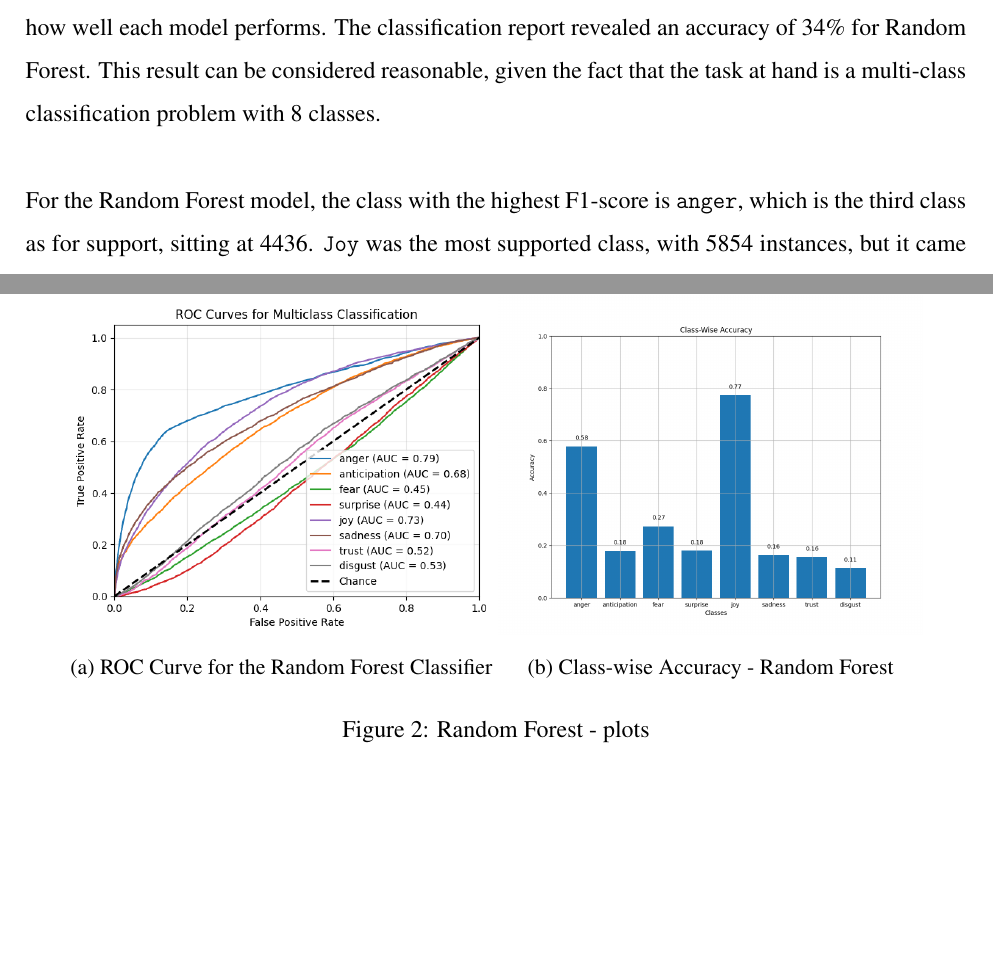
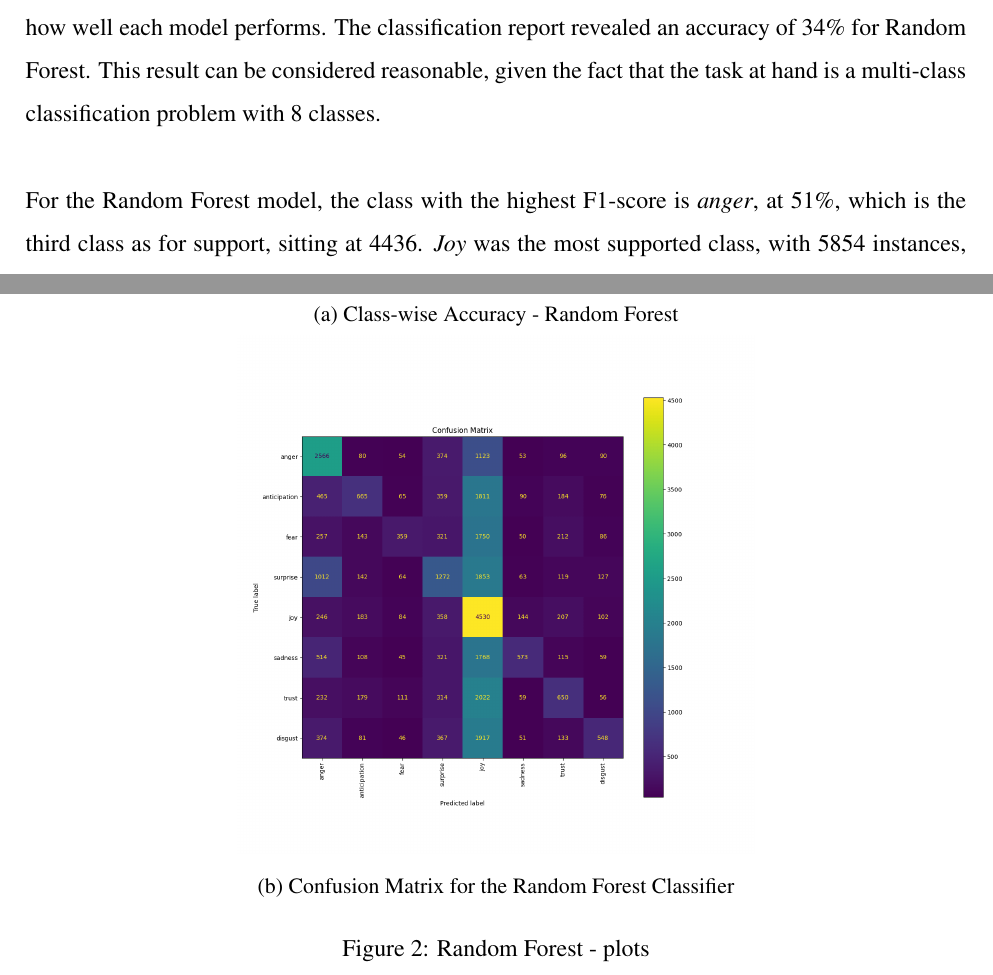
Before and after one commit to ChefBB/TA_project, a LaTeX document (report/Relazione.tex, which reads report/results.tex): two parts of pages 6 and 7 of 14 before the commit and two parts of pages 6 and 7 of 15 after it, joined at a grey line, cut so that both start at the same text, the shorter picture padded with empty space. Compiled offline with pdfLaTeX.

Commit message:
final i think

```diff
--- a/report/results.tex
+++ b/report/results.tex
@@ -8,7 +8,7 @@ report revealed an accuracy of 34\% for Random Forest.
 This result can be considered reasonable, given the fact that the task at hand
 is a multi-class classification problem with 8 classes.\\
 
-For the Random Forest model, the class with the highest F1-score is \texttt{anger},
+For the Random Forest model, the class with the highest F1-score is \textit{anger}, at 51\%,
 which is the third class as for support, sitting at 4436.
-\texttt{Joy} was the most supported class, with 5854 instances, but it came second
+\textit{Joy} was the most supported class, with 5854 instances, but it came second
 as for the F1-score, which was of 0.40. The second class based off support, which
@@ -22,19 +30,47 @@ two out of eight classes. Image \ref{fig:cwa_rf} shows class-wise accuracy.\\
     \centering
     \begin{subfigure}{0.45\textwidth}
         \centering
-        \includegraphics[width=\textwidth]{pictures/roc_rf.png}
-        \caption{ROC Curve for the Random Forest Classifier}
-        \label{fig:roc_rf}
-    \end{subfigure}
-    \begin{subfigure}{0.45\textwidth}
-        \centering
-        \includegraphics[width=\textwidth]{pictures/class_accuracy.png}
+        \includegraphics[width=\textwidth]{pictures/class_accuracy_rf.png}
         \caption{Class-wise Accuracy - Random Forest}
         \label{fig:cwa_rf}
+    \end{subfigure}
+    \begin{subfigure}{0.55\textwidth}
+        \centering
+        \includegraphics[width=\textwidth]{pictures/confusion_matrix_rf.png}
+        \caption{Confusion Matrix for the Random Forest Classifier}
+        \label{fig:roc_rf}
     \end{subfigure}
     \caption{Random Forest - plots}
     \label{fig:side_by_side}
 \end{figure}
+
+% For the Random Forest model, the class with the highest F1-score is \texttt{anger},
+% which is the third class as for support, sitting at 4436.
+% \texttt{Joy} was the most supported class, with 5854 instances, but it came second
+% as for the F1-score, which was of 0.40. The second class based off support, which
+% was \texttt{fear} with 4652 instances, had a lower F1-score of 0.31.
+% The remaining classes showed comparable support and F1-scores, averaging around
+% 3500 instances and 0.25 respectively, only \texttt{disgust} had a considerably
+% lower F1-score, at 18\%. In image \ref{fig:roc_rf}, the ratio of true positives versus false positives is
+% displayed, with the Random Forest classifier scoring lower than a random guesser in
+% two out of eight classes. Image \ref{fig:cwa_rf} shows class-wise accuracy.\\
+% \begin{figure}[H]
+%     \centering
+%     \begin{subfigure}{0.45\textwidth}
+%         \centering
+%         \includegraphics[width=\textwidth]{pictures/roc_rf.png}
+%         \caption{ROC Curve for the Random Forest Classifier}
+%         \label{fig:roc_rf}
+%     \end{subfigure}
+%     \begin{subfigure}{0.45\textwidth}
+%         \centering
+%         \includegraphics[width=\textwidth]{pictures/class_accuracy.png}
+%         \caption{Class-wise Accuracy - Random Forest}
+%         \label{fig:cwa_rf}
+%     \end{subfigure}
+%     \caption{Random Forest - plots}
+%     \label{fig:side_by_side}
+% \end{figure}
 
 %\begin{figure}[H]
  %   \centering
```
Also changed, not shown: report/Relazione.pdf, report/pictures/class_accuracy_rf.png (renamed from report/pictures/class_accuracy.png), report/results.tex (18 more changed lines), 6 other files.
